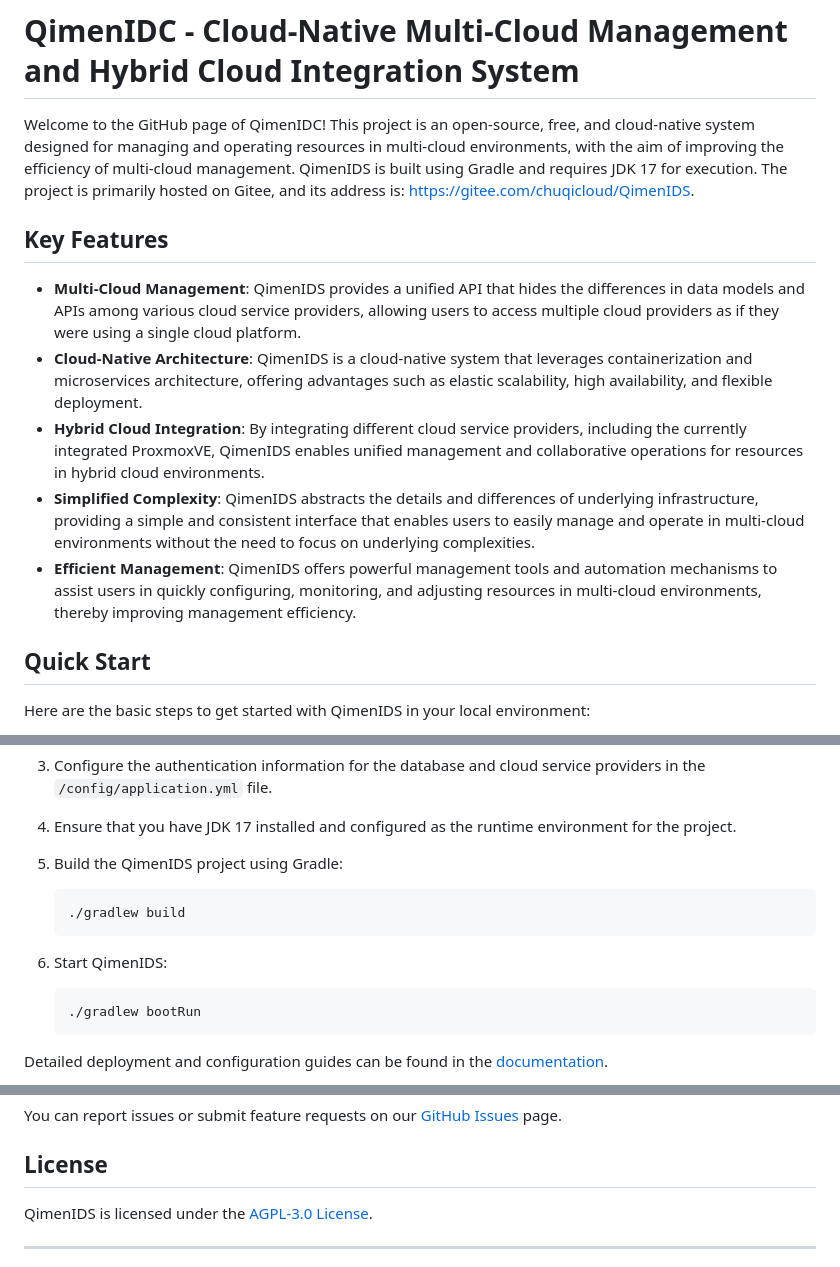
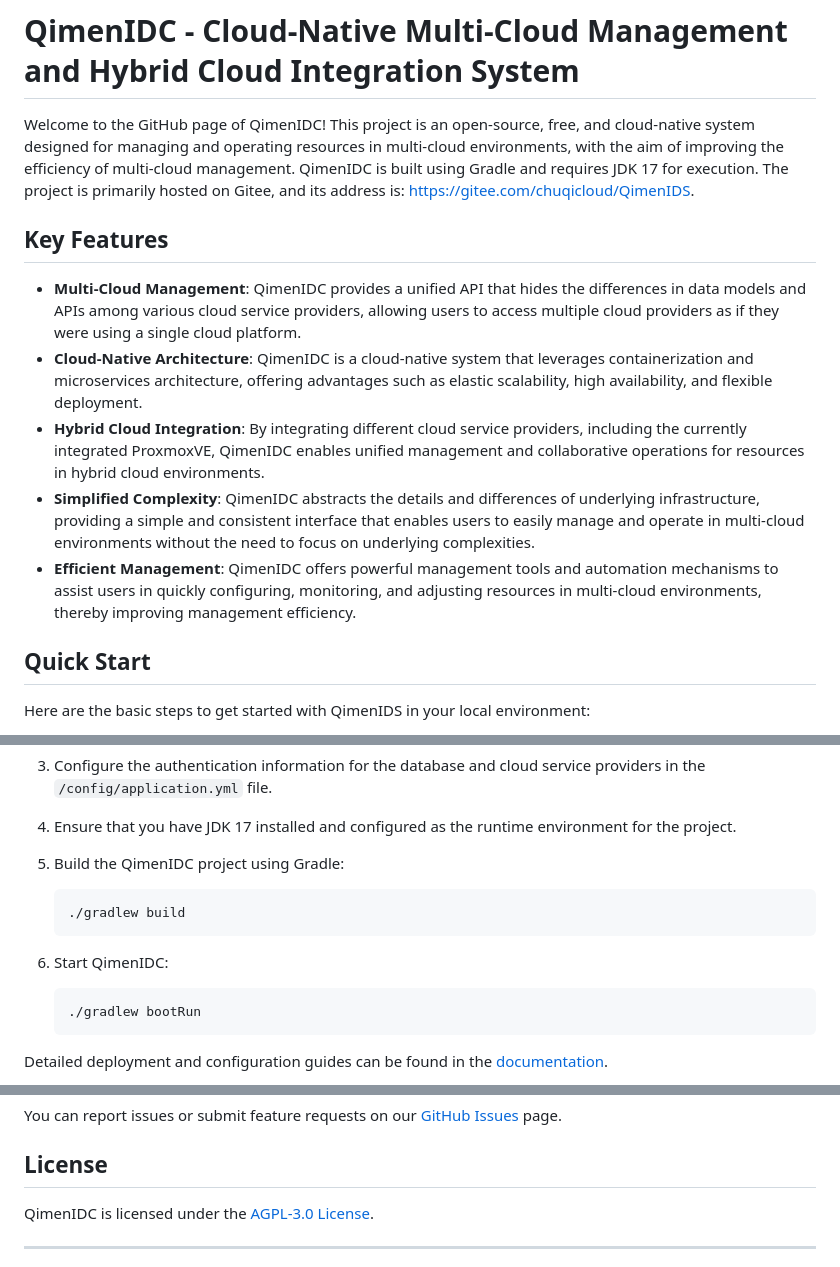
Before and after one commit to ChuqiCloud/QimenIDC, a Markdown page: README.en.md, 3 parts joined by grey strips. Drawn GitHub-style.

````diff
--- a/README.en.md
+++ b/README.en.md
@@ -1,15 +1,15 @@
 # QimenIDC - Cloud-Native Multi-Cloud Management and Hybrid Cloud Integration System
 
 
-Welcome to the GitHub page of QimenIDC! This project is an open-source, free, and cloud-native system designed for managing and operating resources in multi-cloud environments, with the aim of improving the efficiency of multi-cloud management. QimenIDS is built using Gradle and requires JDK 17 for execution. The project is primarily hosted on Gitee, and its address is: [https://gitee.com/chuqicloud/QimenIDS](https://gitee.com/chuqicloud/QimenIDS).
+Welcome to the GitHub page of QimenIDC! This project is an open-source, free, and cloud-native system designed for managing and operating resources in multi-cloud environments, with the aim of improving the efficiency of multi-cloud management. QimenIDC is built using Gradle and requires JDK 17 for execution. The project is primarily hosted on Gitee, and its address is: [https://gitee.com/chuqicloud/QimenIDS](https://gitee.com/chuqicloud/QimenIDS).
 
 ## Key Features
 
-- **Multi-Cloud Management**: QimenIDS provides a unified API that hides the differences in data models and APIs among various cloud service providers, allowing users to access multiple cloud providers as if they were using a single cloud platform.
-- **Cloud-Native Architecture**: QimenIDS is a cloud-native system that leverages containerization and microservices architecture, offering advantages such as elastic scalability, high availability, and flexible deployment.
-- **Hybrid Cloud Integration**: By integrating different cloud service providers, including the currently integrated ProxmoxVE, QimenIDS enables unified management and collaborative operations for resources in hybrid cloud environments.
-- **Simplified Complexity**: QimenIDS abstracts the details and differences of underlying infrastructure, providing a simple and consistent interface that enables users to easily manage and operate in multi-cloud environments without the need to focus on underlying complexities.
-- **Efficient Management**: QimenIDS offers powerful management tools and automation mechanisms to assist users in quickly configuring, monitoring, and adjusting resources in multi-cloud environments, thereby improving management efficiency.
+- **Multi-Cloud Management**: QimenIDC provides a unified API that hides the differences in data models and APIs among various cloud service providers, allowing users to access multiple cloud providers as if they were using a single cloud platform.
+- **Cloud-Native Architecture**: QimenIDC is a cloud-native system that leverages containerization and microservices architecture, offering advantages such as elastic scalability, high availability, and flexible deployment.
+- **Hybrid Cloud Integration**: By integrating different cloud service providers, including the currently integrated ProxmoxVE, QimenIDC enables unified management and collaborative operations for resources in hybrid cloud environments.
+- **Simplified Complexity**: QimenIDC abstracts the details and differences of underlying infrastructure, providing a simple and consistent interface that enables users to easily manage and operate in multi-cloud environments without the need to focus on underlying complexities.
+- **Efficient Management**: QimenIDC offers powerful management tools and automation mechanisms to assist users in quickly configuring, monitoring, and adjusting resources in multi-cloud environments, thereby improving management efficiency.
 
 ## Quick Start
 
@@ -31,13 +31,13 @@ Here are the basic steps to get started with QimenIDS in your local environment:
 
 4. Ensure that you have JDK 17 installed and configured as the runtime environment for the project.
 
-5. Build the QimenIDS project using Gradle:
+5. Build the QimenIDC project using Gradle:
 
    ```shell
    ./gradlew build
    ```
 
-6. Start QimenIDS:
+6. Start QimenIDC:
 
    ```shell
    ./gradlew bootRun
@@ -55,7 +55,7 @@ You can report issues or submit feature requests on our [GitHub Issues](https://
 
 ## License
 
-QimenIDS is licensed under the [AGPL-3.0 License](https://www.gnu.org/licenses/agpl-3.0.html).
+QimenIDC is licensed under the [AGPL-3.0 License](https://www.gnu.org/licenses/agpl-3.0.html).
 
 ---
 
````
